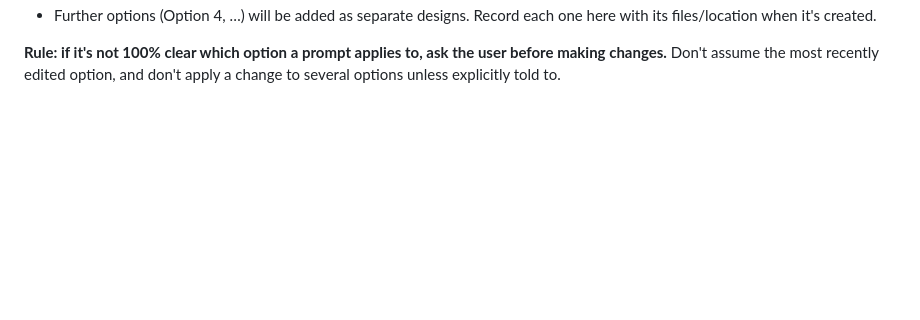
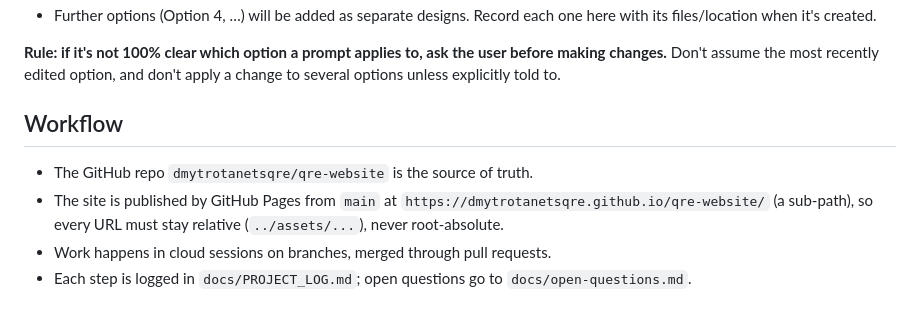
Before and after one commit to dmytrotanetsqre/qre-website, a Markdown page: CLAUDE.md, the part around one of its changes. GitHub-like rendering; blank space fills up the shorter version.

Commit message:
P0: sync CLAUDE.md with Contact code, add Workflow, project log
Co-Authored-By: Claude Sonnet 5.5 <noreply@anthropic.com>
Claude-Session: https://claude.ai/code/session_012zNvdtaDnhmaxNkbobvvDm

```diff
--- a/CLAUDE.md
+++ b/CLAUDE.md
@@ -11,3 +11,10 @@ This project holds multiple alternative designs of the site.
 - Further options (Option 4, …) will be added as separate designs. Record each one here with its files/location when it's created.
 
 **Rule: if it's not 100% clear which option a prompt applies to, ask the user before making changes.** Don't assume the most recently edited option, and don't apply a change to several options unless explicitly told to.
+
+## Workflow
+
+- The GitHub repo `dmytrotanetsqre/qre-website` is the source of truth.
+- The site is published by GitHub Pages from `main` at `https://dmytrotanetsqre.github.io/qre-website/` (a sub-path), so every URL must stay relative (`../assets/...`), never root-absolute.
+- Work happens in cloud sessions on branches, merged through pull requests.
+- Each step is logged in `docs/PROJECT_LOG.md`; open questions go to `docs/open-questions.md`.
```
Also changed, not shown: other parts of CLAUDE.md (+1 -1 lines), docs/PROJECT_LOG.md (added, +36 -0 lines), docs/open-questions.md (added, +1 -0 lines).
